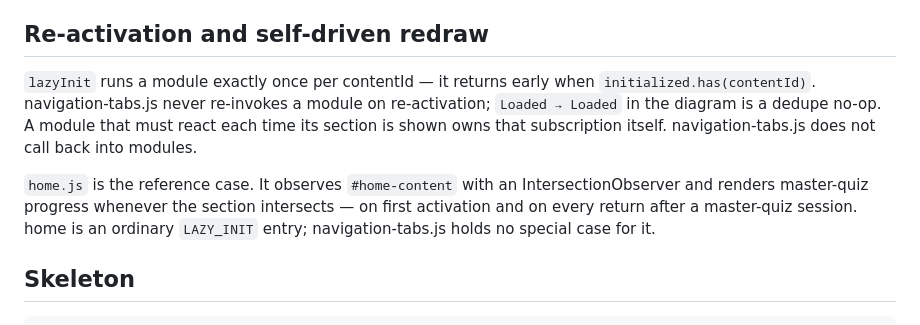
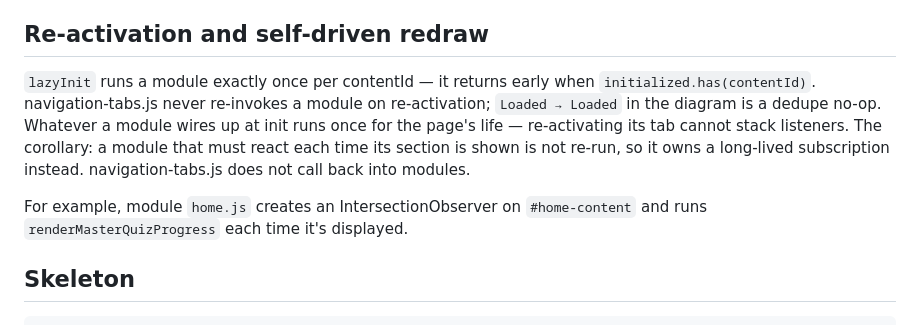
Before and after one commit to GarrettS/pelvis, a Markdown page: prd/architecture/navigation-tabs.md, the part around the change. GitHub-like rendering.

Commit message:
Navigation-Tabs doc: state the no-stacking guarantee; tighten home example
Re-activation section: init listeners run once per page life, so tab switching cannot stack them; the corollary is per-show modules self-subscribe. Home example reduced to a one-line illustration.

```diff
--- a/prd/architecture/navigation-tabs.md
+++ b/prd/architecture/navigation-tabs.md
@@ -64,9 +64,9 @@ Clicking it re-enters `lazyInit` for the same contentId — the `Failed → Pend
 
 ## Re-activation and self-driven redraw
 
-`lazyInit` runs a module exactly once per contentId — it returns early when `initialized.has(contentId)`. navigation-tabs.js never re-invokes a module on re-activation; `Loaded → Loaded` in the diagram is a dedupe no-op. A module that must react each time its section is shown owns that subscription itself. navigation-tabs.js does not call back into modules.
+`lazyInit` runs a module exactly once per contentId — it returns early when `initialized.has(contentId)`. navigation-tabs.js never re-invokes a module on re-activation; `Loaded → Loaded` in the diagram is a dedupe no-op. Whatever a module wires up at init runs once for the page's life — re-activating its tab cannot stack listeners. The corollary: a module that must react each time its section is shown is not re-run, so it owns a long-lived subscription instead. navigation-tabs.js does not call back into modules.
 
-`home.js` is the reference case. It observes `#home-content` with an IntersectionObserver and renders master-quiz progress whenever the section intersects — on first activation and on every return after a master-quiz session. home is an ordinary `LAZY_INIT` entry; navigation-tabs.js holds no special case for it.
+For example, module `home.js` creates an IntersectionObserver on `#home-content` and runs `renderMasterQuizProgress` each time it's displayed.
 
 ## Skeleton
 
```
